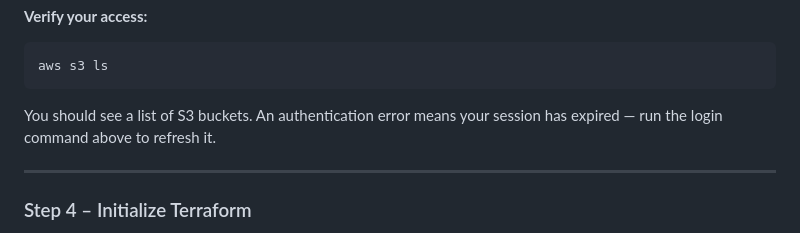
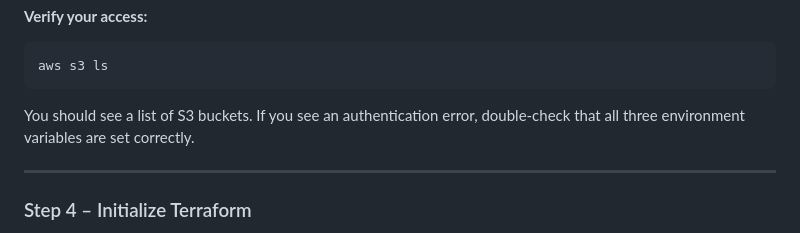
Before and after one commit to tinpa-de/terraform-workshop, a Markdown page: README.md, the part around the change. GitHub-like rendering.

````diff
--- a/README.md
+++ b/README.md
@@ -161,7 +161,7 @@ $env:AWS_DEFAULT_REGION = "eu-west-1"
 aws s3 ls
 ```
 
-You should see a list of S3 buckets. An authentication error means your session has expired — run the login command above to refresh it.
+You should see a list of S3 buckets. If you see an authentication error, double-check that all three environment variables are set correctly.
 
 ---
 
````
